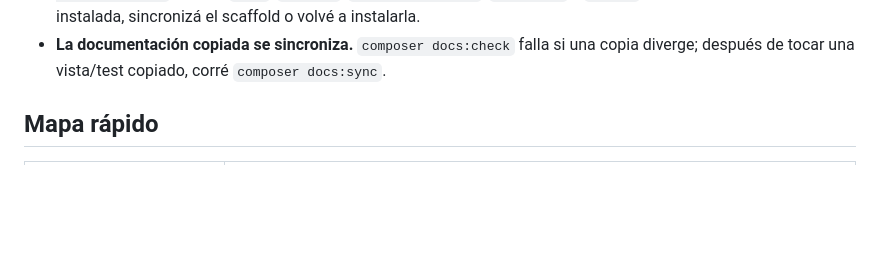
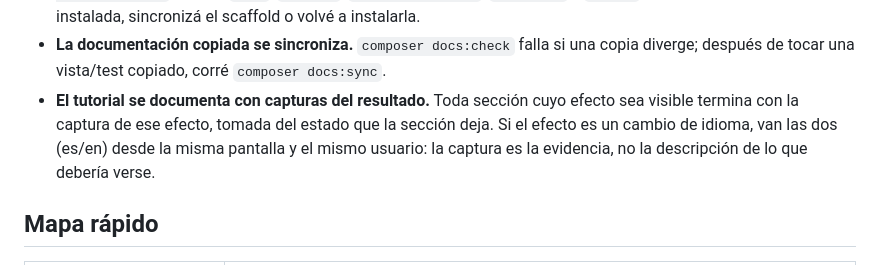
Before and after one commit to szchmausser/slim4-homemade-framework, a Markdown page: AGENTS.md, the part around the change. GitHub-like rendering; blank space fills up the shorter version.

```diff
--- a/AGENTS.md
+++ b/AGENTS.md
@@ -76,6 +76,10 @@ es infraestructura reusable; `framework/scaffolds/*` son demos copiables.
   instalada, sincronizá el scaffold o volvé a instalarla.
 - **La documentación copiada se sincroniza.** `composer docs:check` falla si una
   copia diverge; después de tocar una vista/test copiado, corré `composer docs:sync`.
+- **El tutorial se documenta con capturas del resultado.** Toda sección cuyo efecto sea
+  visible termina con la captura de ese efecto, tomada del estado que la sección deja. Si
+  el efecto es un cambio de idioma, van las dos (es/en) desde la misma pantalla y el mismo
+  usuario: la captura es la evidencia, no la descripción de lo que debería verse.
 
 ## Mapa rápido
 
```
Also changed, not shown: docs/tutorial-crud.md (+6 -1 lines), docs/tutorial-crud-images/06-8-en.png (added), docs/tutorial-crud-images/06-8-es.png (added).
